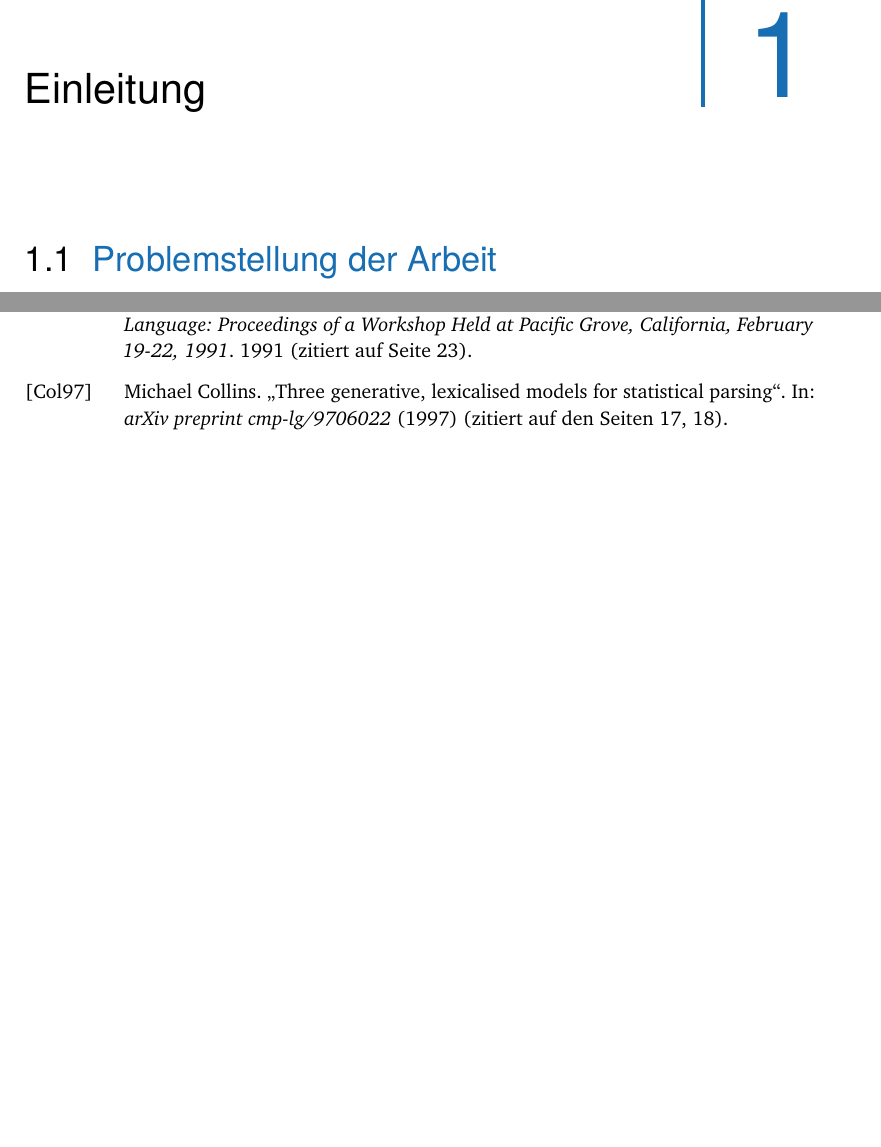
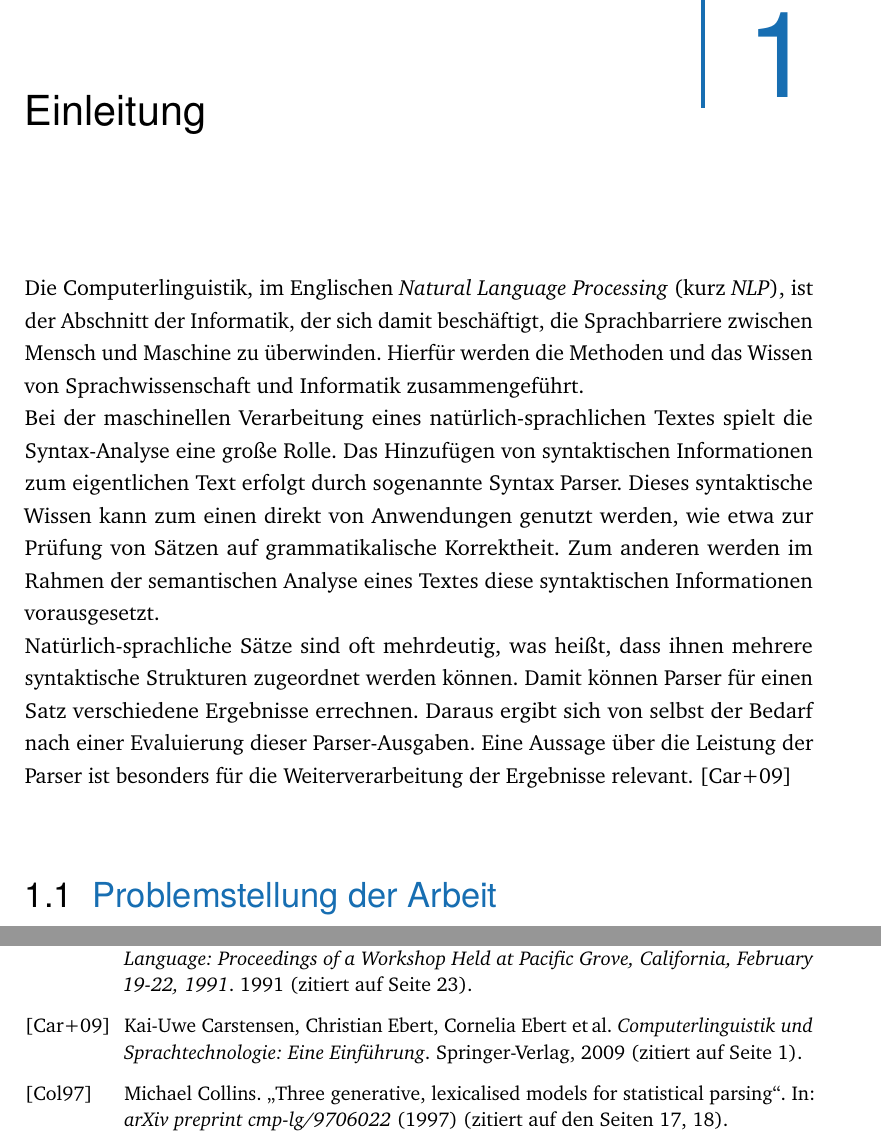
Before and after one commit to s1klfrei/nlpparser, a LaTeX thesis (Thesis_Latex/thesis-example.tex, which reads Thesis_Latex/content/chapter-einleitung.tex): two parts of pages 9 and 51 of 58, joined at a grey line, cut so that both start at the same text, the shorter picture padded with empty space. Compiled offline with pdfLaTeX.

Commit message:
Einleitung

```diff
--- a/Thesis_Latex/content/chapter-einleitung.tex
+++ b/Thesis_Latex/content/chapter-einleitung.tex
@@ -3,6 +3,9 @@
 \chapter{Einleitung}
 \label{sec:intro}
 
+Die Computerlinguistik, im Englischen \textit{Natural Language Processing} (kurz \textit{NLP}), ist der Abschnitt der Informatik, der sich damit beschäftigt, die Sprachbarriere zwischen Mensch und Maschine zu überwinden. Hierfür werden die Methoden und das Wissen von Sprachwissenschaft und Informatik zusammengeführt. \\
+Bei der maschinellen Verarbeitung eines natürlich-sprachlichen Textes spielt die Syntax-Analyse eine große Rolle. Das Hinzufügen von syntaktischen Informationen zum eigentlichen Text erfolgt durch sogenannte Syntax Parser. Dieses syntaktische Wissen kann zum einen direkt von Anwendungen genutzt werden, wie etwa zur Prüfung von Sätzen auf grammatikalische Korrektheit. Zum anderen werden im Rahmen der semantischen Analyse eines Textes diese syntaktischen Informationen vorausgesetzt.\\
+Natürlich-sprachliche Sätze sind oft mehrdeutig, was heißt, dass ihnen mehrere syntaktische Strukturen zugeordnet werden können. Damit können Parser für einen Satz verschiedene Ergebnisse errechnen. Daraus ergibt sich von selbst der Bedarf nach einer Evaluierung dieser Parser-Ausgaben. Eine Aussage über die Leistung der Parser ist besonders für die Weiterverarbeitung der Ergebnisse relevant. \cite{cl}
 
 \section{Problemstellung der Arbeit}
 
```
Also changed, not shown: Thesis_Latex/bib-refs.bib (+7 -0 lines).
